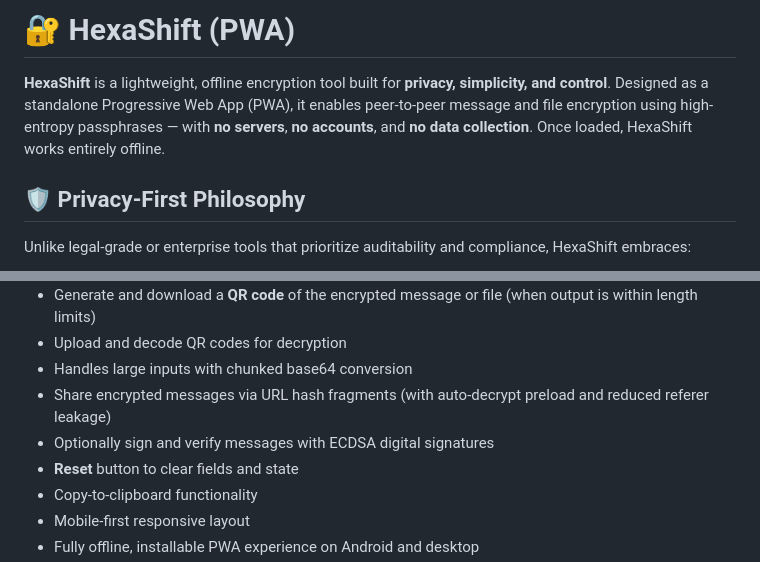
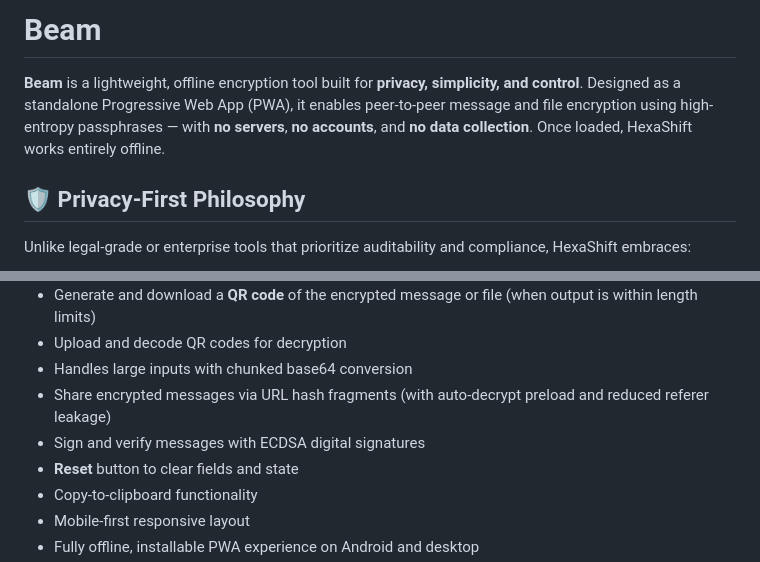
Before and after one commit to drs-az/Beam, a Markdown page: README.md, 2 parts joined by grey strips. GitHub-like rendering.

```diff
--- a/README.md
+++ b/README.md
@@ -1,6 +1,6 @@
-# 🔐 HexaShift (PWA)
+# Beam
 
-**HexaShift** is a lightweight, offline encryption tool built for **privacy, simplicity, and control**. Designed as a standalone Progressive Web App (PWA), it enables peer-to-peer message and file encryption using high-entropy passphrases — with **no servers**, **no accounts**, and **no data collection**. Once loaded, HexaShift works entirely offline.
+**Beam** is a lightweight, offline encryption tool built for **privacy, simplicity, and control**. Designed as a standalone Progressive Web App (PWA), it enables peer-to-peer message and file encryption using high-entropy passphrases — with **no servers**, **no accounts**, and **no data collection**. Once loaded, HexaShift works entirely offline.
 
 ## 🛡️ Privacy-First Philosophy
 
@@ -25,7 +25,7 @@ No logs. No identities. No dependencies.
 - Upload and decode QR codes for decryption
 - Handles large inputs with chunked base64 conversion
 - Share encrypted messages via URL hash fragments (with auto-decrypt preload and reduced referer leakage)
-- Optionally sign and verify messages with ECDSA digital signatures
+- Sign and verify messages with ECDSA digital signatures
 - **Reset** button to clear fields and state
 - Copy-to-clipboard functionality
 - Mobile-first responsive layout
```
